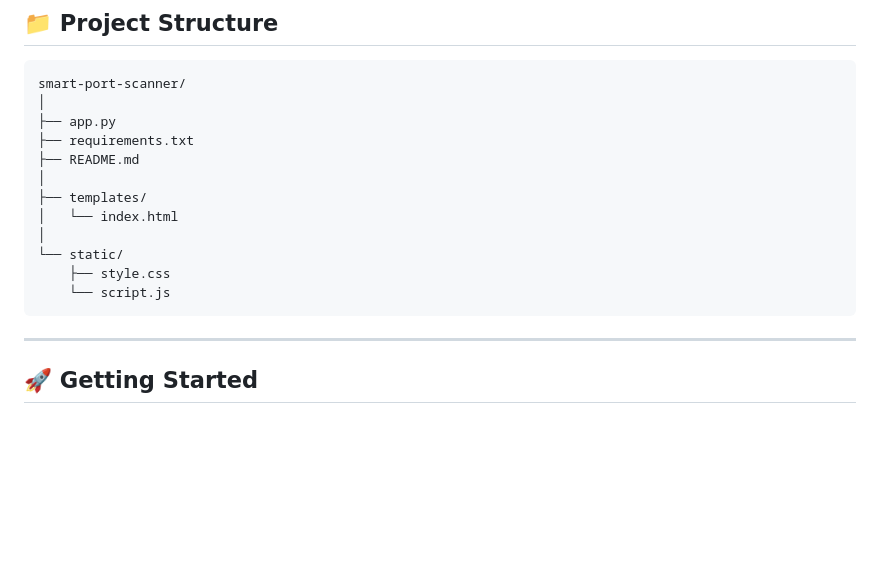
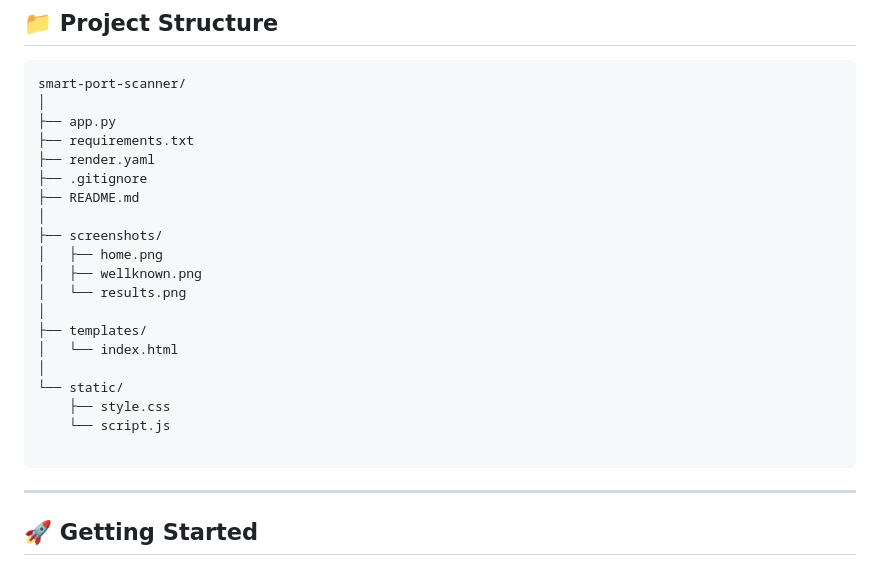
Before and after one commit to brunda6git/smart-port-scanner, a Markdown page: README.md, the part around one of its changes. Rendered like a GitHub page; blank space fills up the shorter version.

````diff
--- a/README.md
+++ b/README.md
@@ -73,7 +77,14 @@ smart-port-scanner/
 │
 ├── app.py
 ├── requirements.txt
+├── render.yaml
+├── .gitignore
 ├── README.md
+│
+├── screenshots/
+│   ├── home.png
+│   ├── wellknown.png
+│   └── results.png
 │
 ├── templates/
 │   └── index.html
@@ -81,6 +92,7 @@ smart-port-scanner/
 └── static/
     ├── style.css
     └── script.js
+
 ```
 
 ---
````
Also changed, not shown: other parts of README.md (+5 -1 lines).
